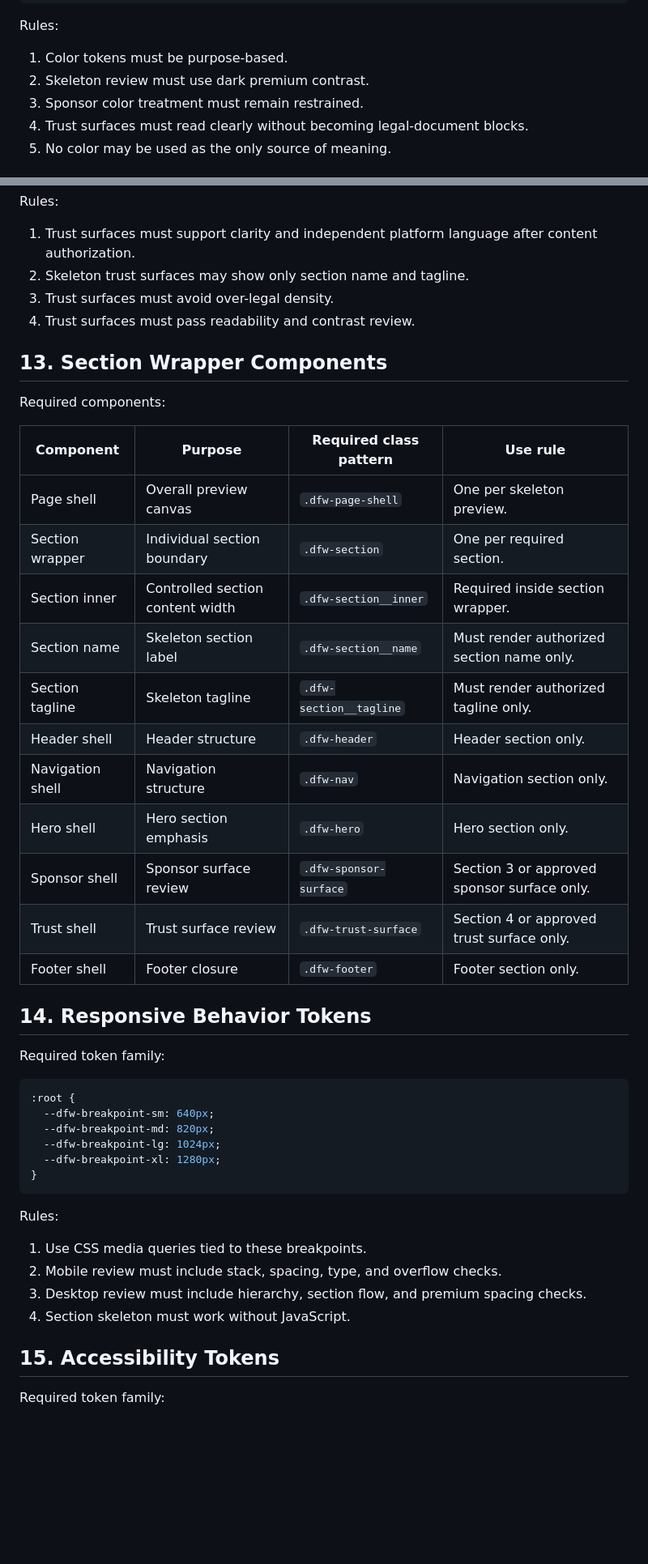
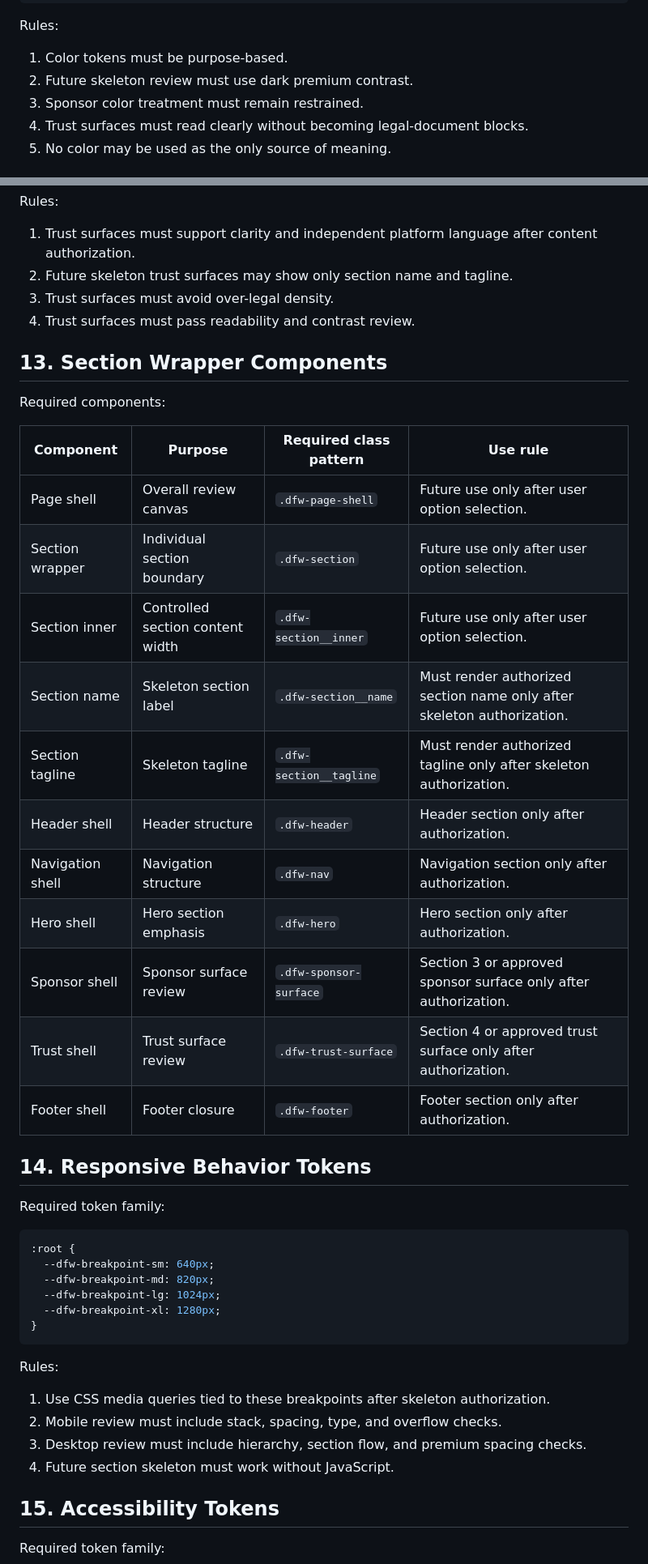
Before and after one commit to aw3consulting/dfwmatchdayconcierge, a Markdown page: docs/dfw-premium-website-builder-component-and-token-registry-v1.0.0.md, 2 parts joined by grey strips. Shown at 81% size. GitHub-like rendering; blank space fills up the shorter version.

Commit message:
Deactivate superseded DFW website builder execution surfaces

```diff
--- a/docs/dfw-premium-website-builder-component-and-token-registry-v1.0.0.md
+++ b/docs/dfw-premium-website-builder-component-and-token-registry-v1.0.0.md
@@ -54,7 +66,7 @@ Required token family:
 Rules:
 
 1. Color tokens must be purpose-based.
-2. Skeleton review must use dark premium contrast.
+2. Future skeleton review must use dark premium contrast.
 3. Sponsor color treatment must remain restrained.
 4. Trust surfaces must read clearly without becoming legal-document blocks.
 5. No color may be used as the only source of meaning.
@@ -230,7 +242,7 @@ Required token family:
 Rules:
 
 1. Trust surfaces must support clarity and independent platform language after content authorization.
-2. Skeleton trust surfaces may show only section name and tagline.
+2. Future skeleton trust surfaces may show only section name and tagline.
 3. Trust surfaces must avoid over-legal density.
 4. Trust surfaces must pass readability and contrast review.
 
@@ -240,17 +252,17 @@ Required components:
 
 | Component | Purpose | Required class pattern | Use rule |
 |---|---|---|---|
-| Page shell | Overall preview canvas | `.dfw-page-shell` | One per skeleton preview. |
-| Section wrapper | Individual section boundary | `.dfw-section` | One per required section. |
-| Section inner | Controlled section content width | `.dfw-section__inner` | Required inside section wrapper. |
-| Section name | Skeleton section label | `.dfw-section__name` | Must render authorized section name only. |
-| Section tagline | Skeleton tagline | `.dfw-section__tagline` | Must render authorized tagline only. |
-| Header shell | Header structure | `.dfw-header` | Header section only. |
-| Navigation shell | Navigation structure | `.dfw-nav` | Navigation section only. |
-| Hero shell | Hero section emphasis | `.dfw-hero` | Hero section only. |
-| Sponsor shell | Sponsor surface review | `.dfw-sponsor-surface` | Section 3 or approved sponsor surface only. |
-| Trust shell | Trust surface review | `.dfw-trust-surface` | Section 4 or approved trust surface only. |
-| Footer shell | Footer closure | `.dfw-footer` | Footer section only. |
+| Page shell | Overall review canvas | `.dfw-page-shell` | Future use only after user option selection. |
+| Section wrapper | Individual section boundary | `.dfw-section` | Future use only after user option selection. |
+| Section inner | Controlled section content width | `.dfw-section__inner` | Future use only after user option selection. |
+| Section name | Skeleton section label | `.dfw-section__name` | Must render authorized section name only after skeleton authorization. |
+| Section tagline | Skeleton tagline | `.dfw-section__tagline` | Must render authorized tagline only after skeleton authorization. |
+| Header shell | Header structure | `.dfw-header` | Header section only after authorization. |
+| Navigation shell | Navigation structure | `.dfw-nav` | Navigation section only after authorization. |
+| Hero shell | Hero section emphasis | `.dfw-hero` | Hero section only after authorization. |
+| Sponsor shell | Sponsor surface review | `.dfw-sponsor-surface` | Section 3 or approved sponsor surface only after authorization. |
+| Trust shell | Trust surface review | `.dfw-trust-surface` | Section 4 or approved trust surface only after authorization. |
+| Footer shell | Footer closure | `.dfw-footer` | Footer section only after authorization. |
 
 ## 14. Responsive Behavior Tokens
 
@@ -267,10 +279,10 @@ Required token family:
 
 Rules:
 
-1. Use CSS media queries tied to these breakpoints.
+1. Use CSS media queries tied to these breakpoints after skeleton authorization.
 2. Mobile review must include stack, spacing, type, and overflow checks.
 3. Desktop review must include hierarchy, section flow, and premium spacing checks.
-4. Section skeleton must work without JavaScript.
+4. Future section skeleton must work without JavaScript.
 
 ## 15. Accessibility Tokens
 
```
Also changed, not shown: other parts of docs/dfw-premium-website-builder-component-and-token-registry-v1.0.0.md (+34 -20 lines).
